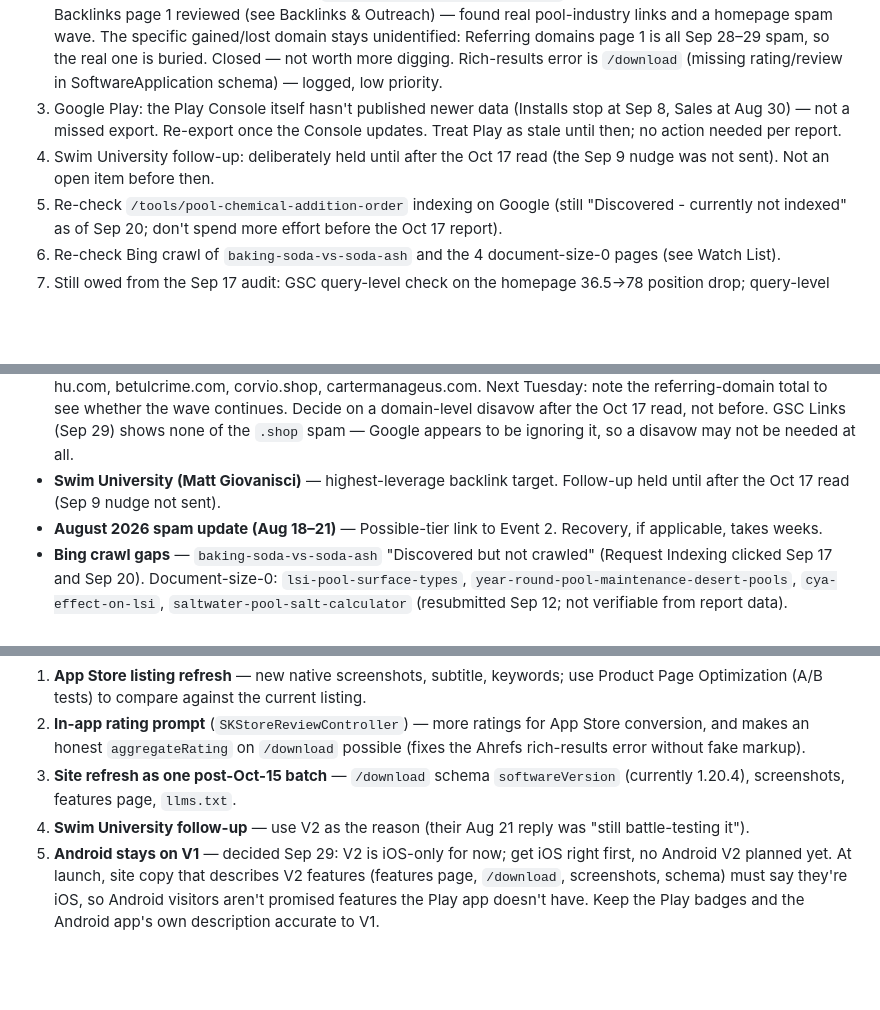
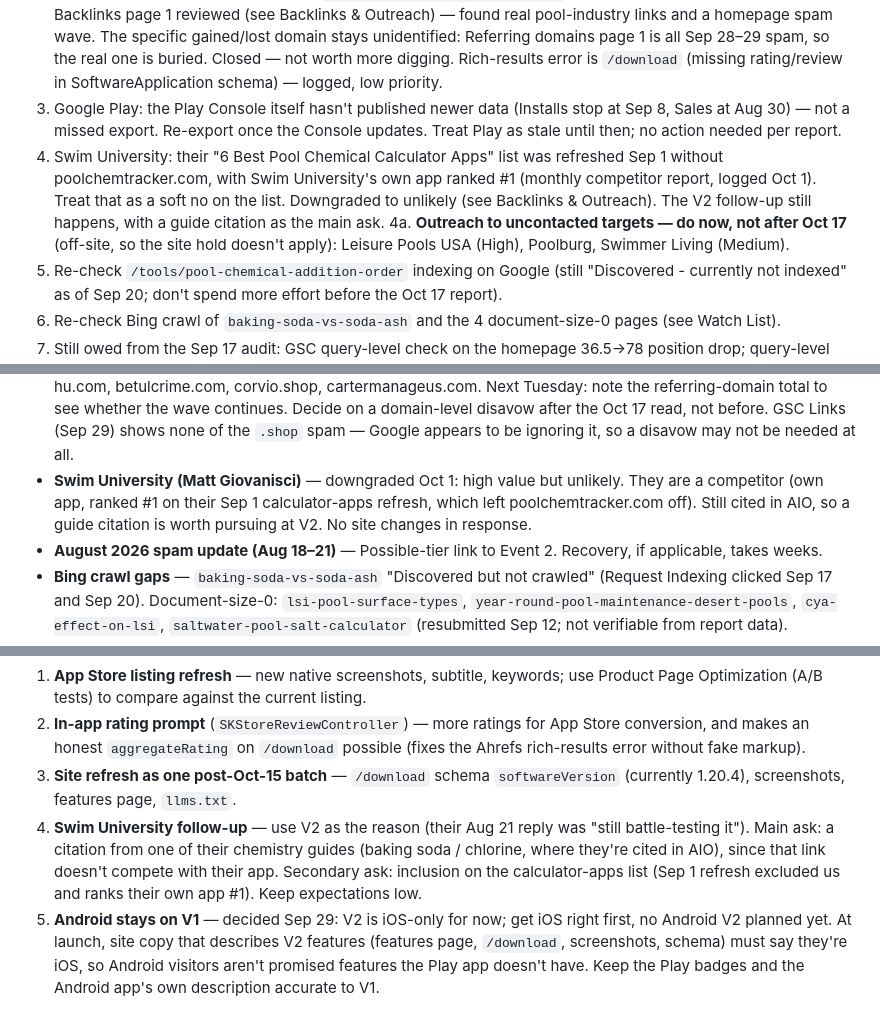
Before and after one commit to amarkviii/PCT-Landing-Page, a Markdown page: WEB_SEO.md, 3 parts joined by grey strips. Rendered like a GitHub page; blank space fills up the shorter version.

Commit message:
Log Swim University Sep 1 list refresh and downgrade as backlink target
Their calculator-apps list excludes poolchemtracker.com and ranks their own
app first. Move uncontacted outreach targets to do-now; reframe the V2
follow-up around a guide citation.

Co-Authored-By: Claude Opus 5.5 <noreply@anthropic.com>

```diff
--- a/WEB_SEO.md
+++ b/WEB_SEO.md
@@ -40,7 +40,8 @@ All manual, outside the repo, unless noted.
 1. Check that scheduled tasks run on the new computer, so the Oct 3 run isn't missed or duplicated.
 2. Ahrefs: Sep 29 crawl is in. "Pages dropped from Top 10" and "Organic traffic dropped" URLs logged (see Ahrefs Site Audits). Referring-domain loss is `/blog/pool-chemistry-heat-wave` (2→1). "SERP title changed" cleared. Backlinks page 1 reviewed (see Backlinks & Outreach) — found real pool-industry links and a homepage spam wave. The specific gained/lost domain stays unidentified: Referring domains page 1 is all Sep 28–29 spam, so the real one is buried. Closed — not worth more digging. Rich-results error is `/download` (missing rating/review in SoftwareApplication schema) — logged, low priority.
 3. Google Play: the Play Console itself hasn't published newer data (Installs stop at Sep 8, Sales at Aug 30) — not a missed export. Re-export once the Console updates. Treat Play as stale until then; no action needed per report.
-4. Swim University follow-up: deliberately held until after the Oct 17 read (the Sep 9 nudge was not sent). Not an open item before then.
+4. Swim University: their "6 Best Pool Chemical Calculator Apps" list was refreshed Sep 1 without poolchemtracker.com, with Swim University's own app ranked #1 (monthly competitor report, logged Oct 1). Treat that as a soft no on the list. Downgraded to unlikely (see Backlinks & Outreach). The V2 follow-up still happens, with a guide citation as the main ask.
+4a. **Outreach to uncontacted targets — do now, not after Oct 17** (off-site, so the site hold doesn't apply): Leisure Pools USA (High), Poolburg, Swimmer Living (Medium).
 5. Re-check `/tools/pool-chemical-addition-order` indexing on Google (still "Discovered - currently not indexed" as of Sep 20; don't spend more effort before the Oct 17 report).
 6. Re-check Bing crawl of `baking-soda-vs-soda-ash` and the 4 document-size-0 pages (see Watch List).
 7. Still owed from the Sep 17 audit: GSC query-level check on the homepage 36.5→78 position drop; query-level GSC before/after Aug 15 + live AIO-occupancy check on vanished informational queries (would move Event 1's cause from Likely to Confirmed).
@@ -69,7 +70,7 @@ All manual, outside the repo, unless noted.
 - **Google Play data** — Installs latest Sep 8 with an Aug 22–31 gap; Sales only through Aug 30. Stale at the source (Play Console hasn't updated), not a missed export. Re-export when the Console catches up.
 - **New referring domain (Sep 29 Ahrefs)** — `/blog/pool-chlorine-levels-chart` gained 1 dofollow referring domain (0→1). Same crawl: `/blog/pool-chemistry-heat-wave` lost 1 of its 2 referring domains. Not identified from Backlinks page 1. Pool-industry editorial links already exist (Shasta Pool Supply, Pool Bros Texas, saltwaterpoolanswers — see Backlinks & Outreach).
 - **Homepage spam-link wave** — 418 referring domains total; the newest 50 are all spam, first seen Sep 28–29 (~25/day), nearly all nofollow. Dofollow spam so far: forbesstories.com, murvi.shop, nimbra.shop, archive-hu.com, betulcrime.com, corvio.shop, cartermanageus.com. Next Tuesday: note the referring-domain total to see whether the wave continues. Decide on a domain-level disavow after the Oct 17 read, not before. GSC Links (Sep 29) shows none of the `.shop` spam — Google appears to be ignoring it, so a disavow may not be needed at all.
-- **Swim University (Matt Giovanisci)** — highest-leverage backlink target. Follow-up held until after the Oct 17 read (Sep 9 nudge not sent).
+- **Swim University (Matt Giovanisci)** — downgraded Oct 1: high value but unlikely. They are a competitor (own app, ranked #1 on their Sep 1 calculator-apps refresh, which left poolchemtracker.com off). Still cited in AIO, so a guide citation is worth pursuing at V2. No site changes in response.
 - **August 2026 spam update (Aug 18–21)** — Possible-tier link to Event 2. Recovery, if applicable, takes weeks.
 - **Bing crawl gaps** — `baking-soda-vs-soda-ash` "Discovered but not crawled" (Request Indexing clicked Sep 17 and Sep 20). Document-size-0: `lsi-pool-surface-types`, `year-round-pool-maintenance-desert-pools`, `cya-effect-on-lsi`, `saltwater-pool-salt-calculator` (resubmitted Sep 12; not verifiable from report data).
 - **No action needed:** `/demo` and `/demo/` blocked by robots.txt (JS app, intentional); 27 redirect pages "Failed" GSC validation (expected).
@@ -147,7 +148,7 @@ V2 of the iOS app ("more native iOS") is planned for completion by end of 2026.
 1. **App Store listing refresh** — new native screenshots, subtitle, keywords; use Product Page Optimization (A/B tests) to compare against the current listing.
 2. **In-app rating prompt** (`SKStoreReviewController`) — more ratings for App Store conversion, and makes an honest `aggregateRating` on `/download` possible (fixes the Ahrefs rich-results error without fake markup).
 3. **Site refresh as one post-Oct-15 batch** — `/download` schema `softwareVersion` (currently 1.20.4), screenshots, features page, `llms.txt`.
-4. **Swim University follow-up** — use V2 as the reason (their Aug 21 reply was "still battle-testing it").
+4. **Swim University follow-up** — use V2 as the reason (their Aug 21 reply was "still battle-testing it"). Main ask: a citation from one of their chemistry guides (baking soda / chlorine, where they're cited in AIO), since that link doesn't compete with their app. Secondary ask: inclusion on the calculator-apps list (Sep 1 refresh excluded us and ranks their own app #1). Keep expectations low.
 5. **Android stays on V1** — decided Sep 29: V2 is iOS-only for now; get iOS right first, no Android V2 planned yet. At launch, site copy that describes V2 features (features page, `/download`, screenshots, schema) must say they're iOS, so Android visitors aren't promised features the Play app doesn't have. Keep the Play badges and the Android app's own description accurate to V1.
 
 **Winter focus (low search demand until ~March):** App Store conversion, V2, and outreach/backlinks — not new Google-specific site changes.
```
Also changed, not shown: other parts of WEB_SEO.md (+1 -1 lines).
